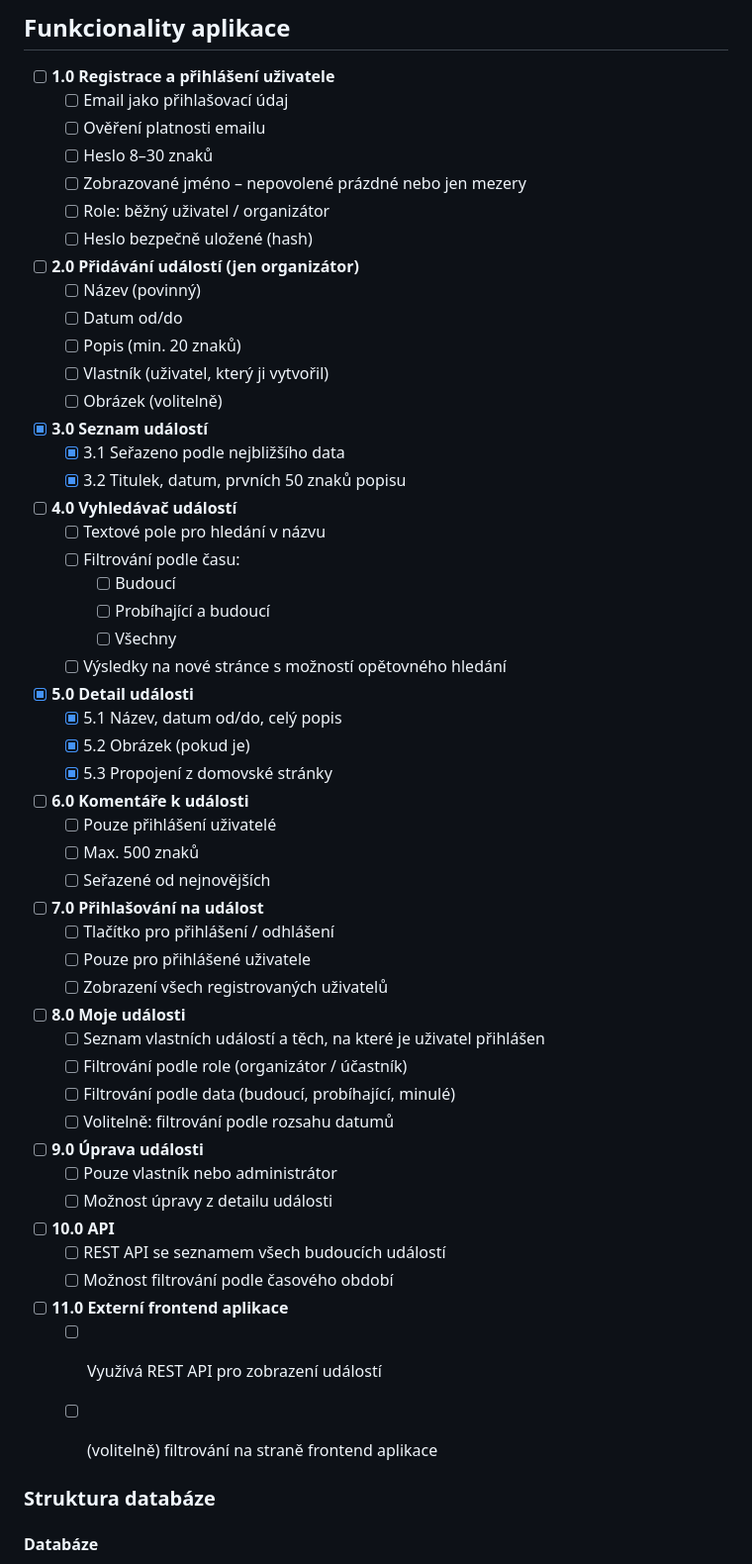
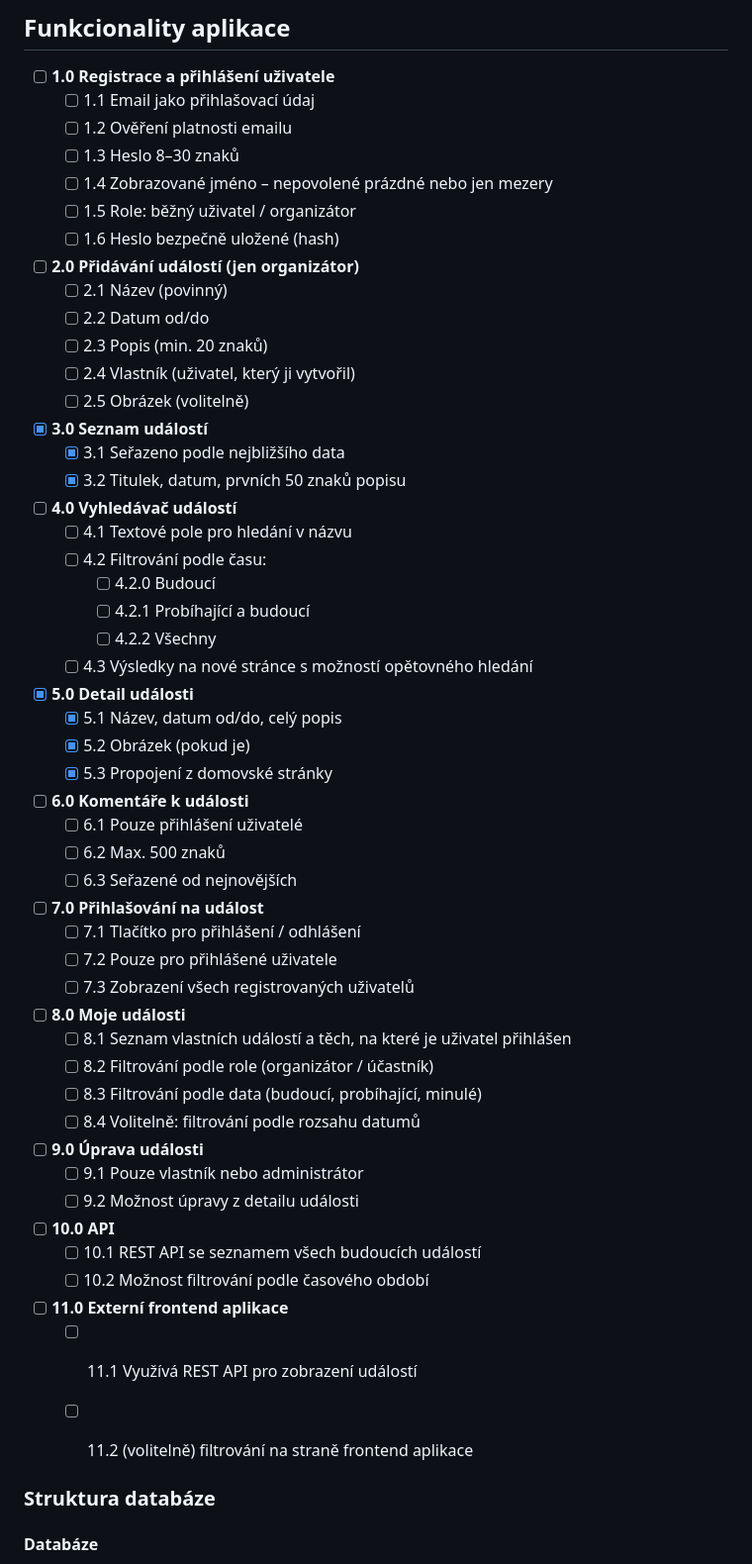
Before and after one commit to AFitzpatrik/SuperUdalosti, a Markdown page: readme.md, the part around the change. Shown at 99% size. GitHub-like rendering.

```diff
--- a/readme.md
+++ b/readme.md
@@ -42,31 +42,31 @@ Finalni_projekt_sluzba_sdruzovani_udalosti/
 ## Funkcionality aplikace
 
 - [ ] **1.0 Registrace a přihlášení uživatele**
-  - [ ] Email jako přihlašovací údaj
-  - [ ] Ověření platnosti emailu
-  - [ ] Heslo 8–30 znaků
-  - [ ] Zobrazované jméno – nepovolené prázdné nebo jen mezery
-  - [ ] Role: běžný uživatel / organizátor
-  - [ ] Heslo bezpečně uložené (hash)
+  - [ ] 1.1 Email jako přihlašovací údaj
+  - [ ] 1.2 Ověření platnosti emailu
+  - [ ] 1.3 Heslo 8–30 znaků
+  - [ ] 1.4 Zobrazované jméno – nepovolené prázdné nebo jen mezery
+  - [ ] 1.5 Role: běžný uživatel / organizátor
+  - [ ] 1.6 Heslo bezpečně uložené (hash)
 
 - [ ] **2.0 Přidávání událostí (jen organizátor)**
-  - [ ] Název (povinný)
-  - [ ] Datum od/do
-  - [ ] Popis (min. 20 znaků)
-  - [ ] Vlastník (uživatel, který ji vytvořil)
-  - [ ] Obrázek (volitelně)
+  - [ ] 2.1 Název (povinný)
+  - [ ] 2.2 Datum od/do
+  - [ ] 2.3 Popis (min. 20 znaků)
+  - [ ] 2.4 Vlastník (uživatel, který ji vytvořil)
+  - [ ] 2.5 Obrázek (volitelně)
 
 - [x] **3.0 Seznam událostí**
   - [x] 3.1 Seřazeno podle nejbližšího data
   - [x] 3.2 Titulek, datum, prvních 50 znaků popisu
 
 - [ ] **4.0 Vyhledávač událostí**
-  - [ ] Textové pole pro hledání v názvu
-  - [ ] Filtrování podle času:
-    - [ ] Budoucí
-    - [ ] Probíhající a budoucí
-    - [ ] Všechny
-  - [ ] Výsledky na nové stránce s možností opětovného hledání
+  - [ ] 4.1 Textové pole pro hledání v názvu
+  - [ ] 4.2 Filtrování podle času:
+    - [ ] 4.2.0 Budoucí
+    - [ ] 4.2.1 Probíhající a budoucí
+    - [ ] 4.2.2 Všechny
+  - [ ] 4.3 Výsledky na nové stránce s možností opětovného hledání
 
 - [x] **5.0 Detail události**
   - [x] 5.1 Název, datum od/do, celý popis
@@ -74,32 +74,32 @@ Finalni_projekt_sluzba_sdruzovani_udalosti/
   - [x] 5.3 Propojení z domovské stránky
 
 - [ ] **6.0 Komentáře k události**
-  - [ ] Pouze přihlášení uživatelé
-  - [ ] Max. 500 znaků
-  - [ ] Seřazené od nejnovějších
+  - [ ] 6.1 Pouze přihlášení uživatelé
+  - [ ] 6.2 Max. 500 znaků
+  - [ ] 6.3 Seřazené od nejnovějších
 
 - [ ] **7.0 Přihlašování na událost**
-  - [ ] Tlačítko pro přihlášení / odhlášení
-  - [ ] Pouze pro přihlášené uživatele
-  - [ ] Zobrazení všech registrovaných uživatelů
+  - [ ] 7.1 Tlačítko pro přihlášení / odhlášení
+  - [ ] 7.2 Pouze pro přihlášené uživatele
+  - [ ] 7.3 Zobrazení všech registrovaných uživatelů
 
 - [ ] **8.0 Moje události**
-  - [ ] Seznam vlastních událostí a těch, na které je uživatel přihlášen
-  - [ ] Filtrování podle role (organizátor / účastník)
-  - [ ] Filtrování podle data (budoucí, probíhající, minulé)
-  - [ ] Volitelně: filtrování podle rozsahu datumů
+  - [ ] 8.1 Seznam vlastních událostí a těch, na které je uživatel přihlášen
+  - [ ] 8.2 Filtrování podle role (organizátor / účastník)
+  - [ ] 8.3 Filtrování podle data (budoucí, probíhající, minulé)
+  - [ ] 8.4 Volitelně: filtrování podle rozsahu datumů
 
 - [ ] **9.0 Úprava události**
-  - [ ] Pouze vlastník nebo administrátor
-  - [ ] Možnost úpravy z detailu události
+  - [ ] 9.1 Pouze vlastník nebo administrátor
+  - [ ] 9.2 Možnost úpravy z detailu události
 
 - [ ] **10.0 API**
-  - [ ] REST API se seznamem všech budoucích událostí
-  - [ ] Možnost filtrování podle časového období
+  - [ ] 10.1 REST API se seznamem všech budoucích událostí
+  - [ ] 10.2 Možnost filtrování podle časového období
 
 - [ ] **11.0 Externí frontend aplikace**
-  - [ ] Využívá REST API pro zobrazení událostí
-  - [ ] (volitelně) filtrování na straně frontend aplikace
+  - [ ] 11.1 Využívá REST API pro zobrazení událostí
+  - [ ] 11.2 (volitelně) filtrování na straně frontend aplikace
 
 
 ### Struktura databáze
```
